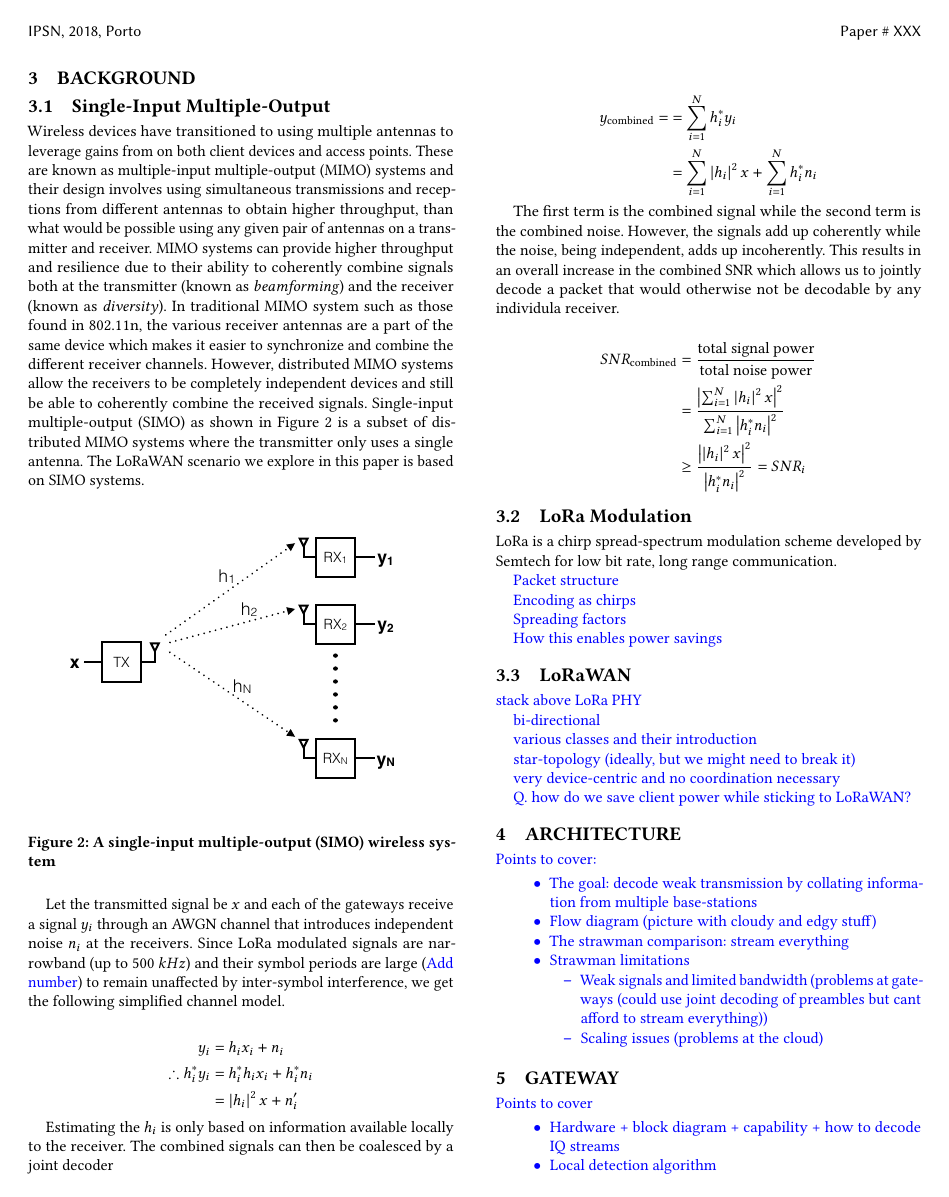
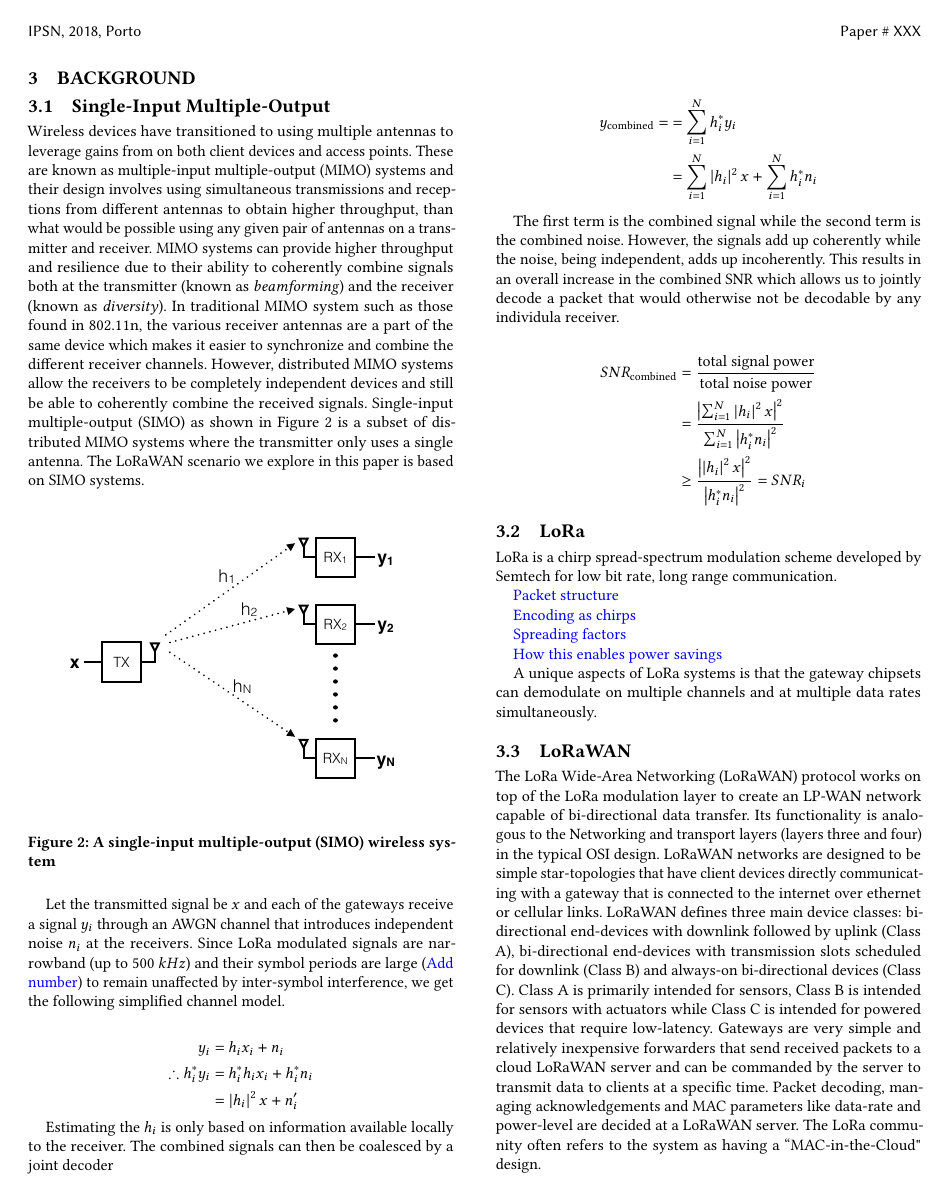
Before and after one commit to WiseLabCMU/charm-ipsn, a LaTeX paper (location-aware-network/main.tex, which reads location-aware-network/tex/3-background.tex): page 4 of 8 before the commit and page 4 of 9 after it. Compiled offline with pdfLaTeX.

Commit message:
added lorawan background

```diff
--- a/location-aware-network/tex/3-background.tex
+++ b/location-aware-network/tex/3-background.tex
@@ -45,7 +49,7 @@ SNR_{\text{combined}} &= \frac{\text{total signal power}}{\text{total noise powe
 	&\geq \frac{\left| \left| h_i \right|^2 x \right|^2}{\left| h^*_i n_i \right|^2} = SNR_i
 \end{align*}
 
-\subsection{LoRa Modulation}
+\subsection{LoRa}
 \label{sec:lora}
 
 LoRa is a chirp spread-spectrum modulation scheme developed by Semtech for low bit rate, long range communication.
@@ -60,6 +64,26 @@ Spreading factors
 How this enables power savings
 }
 
+A unique aspects of LoRa systems is that the gateway chipsets can demodulate on multiple channels and at multiple data rates simultaneously.
+
 \subsection{LoRaWAN}
 \label{sec:lorawan}
 
+The LoRa Wide-Area Networking (LoRaWAN) protocol works on top of the LoRa
+modulation layer to create an LP-WAN network capable of bi-directional data
+transfer. Its functionality is analogous to the Networking and transport
+layers (layers three and four) in the typical OSI design. LoRaWAN networks
+are designed to be simple star-topologies that have client devices directly
+communicating with a gateway that is connected to the internet over ethernet
+or cellular links. LoRaWAN defines three main device classes: bi-directional
+end-devices with downlink followed by uplink (Class A), bi-directional
+end-devices with transmission slots scheduled for downlink (Class B) and
+always-on bi-directional devices (Class C). Class A is primarily intended for
+sensors, Class B is intended for sensors with actuators while Class C is
+intended for powered devices that require low-latency. Gateways are very
+simple and relatively inexpensive forwarders that send received packets to a
+cloud LoRaWAN server and can be commanded by the server to transmit data to
+clients at a specific time. Packet decoding, managing acknowledgements and
+MAC parameters like data-rate and power-level are decided at a LoRaWAN
+server. The LoRa community often refers to the system as having a
+``MAC-in-the-Cloud" design.
@@ -68,12 +103,3 @@ How this enables power savings
-stack above LoRa PHY
-
-bi-directional
-
-various classes and their introduction
-
-star-topology (ideally, but we might need to break it)
-
-very device-centric and no coordination necessary
 
 Q. how do we save client power while sticking to LoRaWAN?
 }
```
Also changed, not shown: location-aware-network/tex/old-arch.tex (+1 -1 lines), location-aware-network/tex/old-motivation.tex (+1 -1 lines), location-aware-network/tex/3-background.tex (19 more changed lines), 1 other file.
